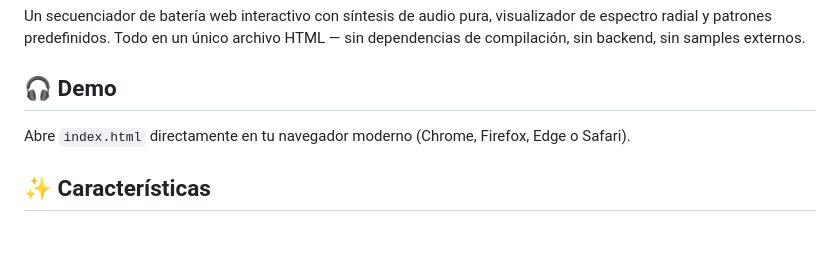
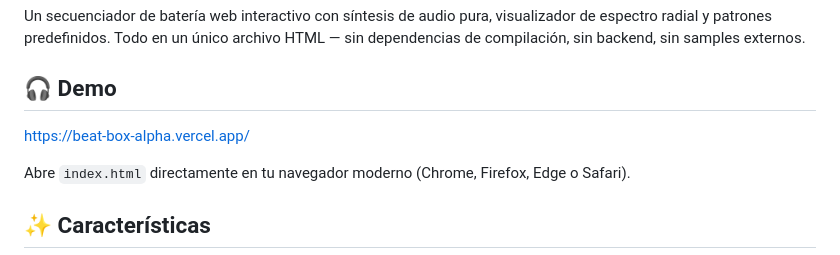
Before and after one commit to jorsenc/BEAT-BOX, a Markdown page: README.md, the part around the change. GitHub-like rendering; blank space fills up the shorter version.

Commit message:
Update README with demo link and usage info
Added demo link and usage instructions for the app.

```diff
--- a/README.md
+++ b/README.md
@@ -3,6 +3,8 @@
 Un secuenciador de batería web interactivo con síntesis de audio pura, visualizador de espectro radial y patrones predefinidos. Todo en un único archivo HTML — sin dependencias de compilación, sin backend, sin samples externos.
 
 ## 🎧 Demo
+
+https://beat-box-alpha.vercel.app/
 
 Abre `index.html` directamente en tu navegador moderno (Chrome, Firefox, Edge o Safari).
 
```
